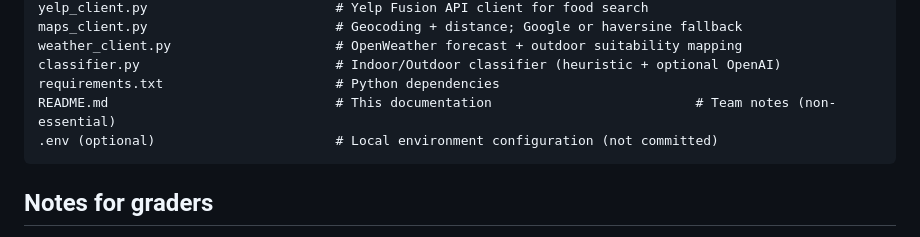
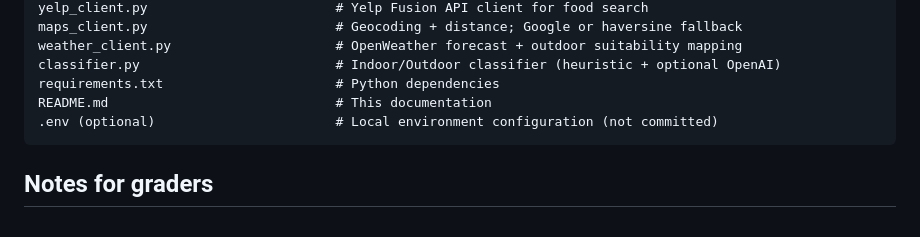
Before and after one commit to RedLynx101/DFP-Final-Project-Planner, a Markdown page: README.md, the part around the change. Rendered like a GitHub page.

Commit message:
Update README to remove non-essential team notes
Removed unnecessary team notes from README documentation.

````diff
--- a/README.md
+++ b/README.md
@@ -106,7 +106,7 @@ maps_client.py                        # Geocoding + distance; Google or haversin
 weather_client.py                     # OpenWeather forecast + outdoor suitability mapping
 classifier.py                         # Indoor/Outdoor classifier (heuristic + optional OpenAI)
 requirements.txt                      # Python dependencies
-README.md                             # This documentation                          # Team notes (non-essential)
+README.md                             # This documentation
 .env (optional)                       # Local environment configuration (not committed)
 ```
 
````
